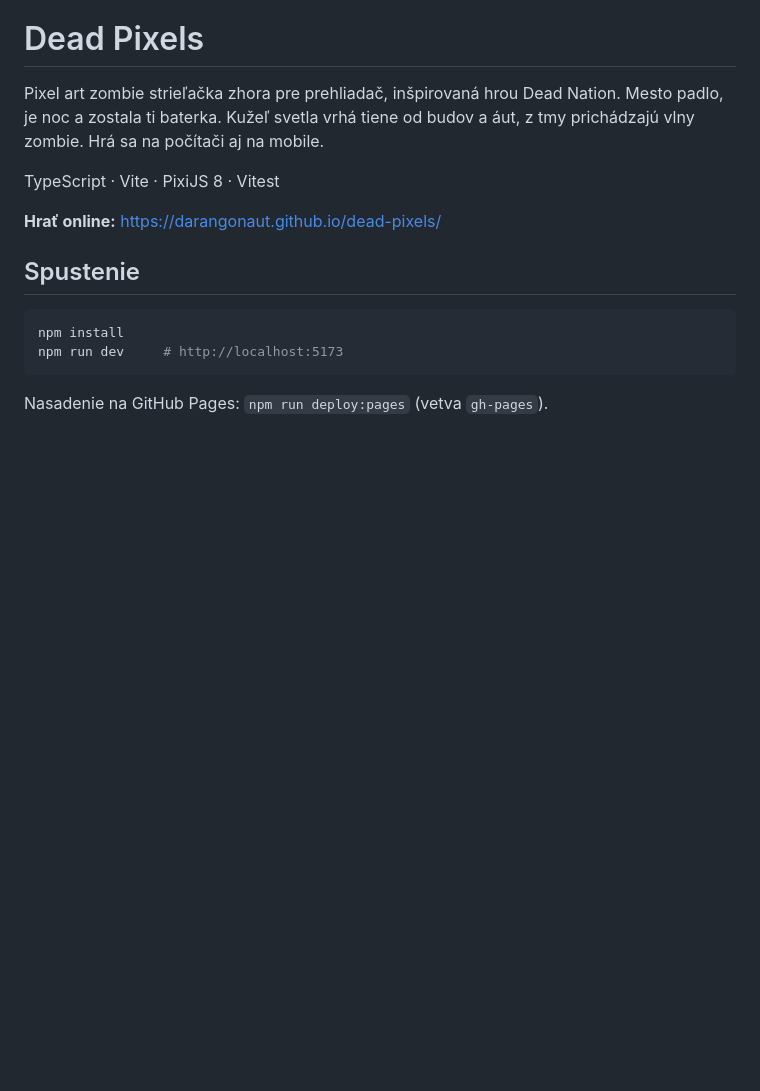
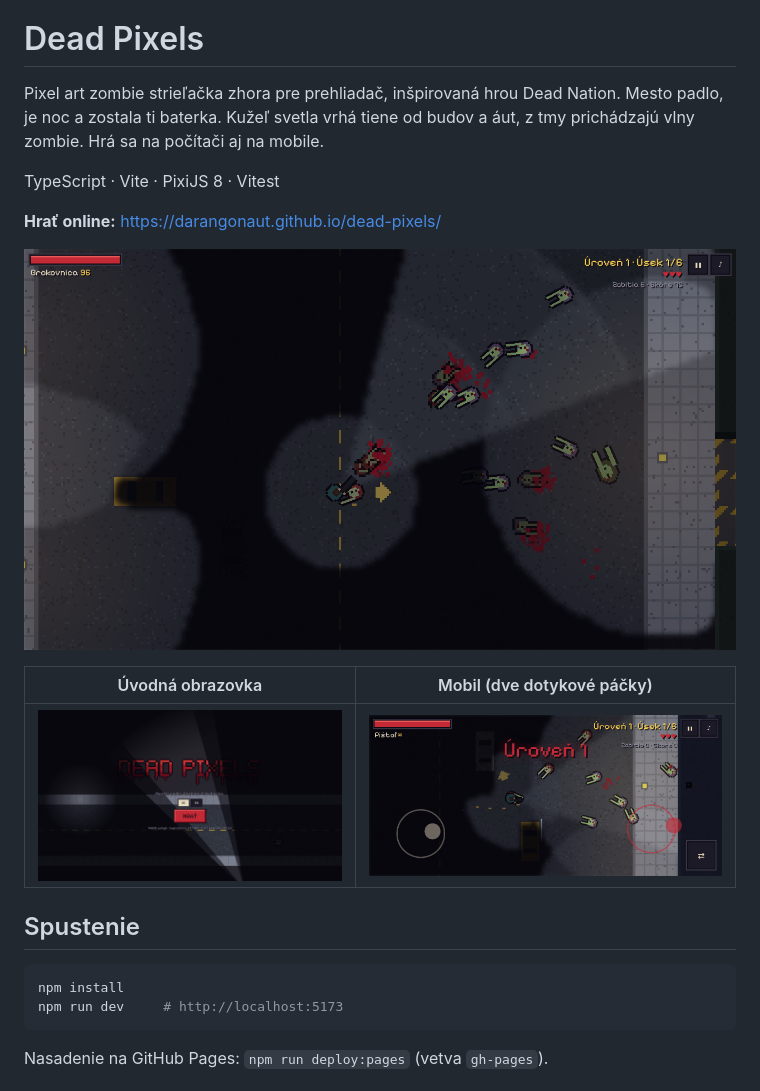
Before and after one commit to darangonaut/dead-pixels, a Markdown page: README.md, the part around the change. Drawn GitHub-style; pictures changed too: docs/screenshots/action.png (added), docs/screenshots/mobile.png (added), docs/screenshots/title.png (added); blank space fills up the shorter version.

Commit message:
README: obrázky z hry (horda v kuželi baterky, úvodná obrazovka, mobil)
Co-Authored-By: Claude Opus 5.5 <noreply@anthropic.com>
Claude-Session: https://claude.ai/code/session_01Rh6E1MXbNhhRiwvBzFcm3J

```diff
--- a/README.md
+++ b/README.md
@@ -7,6 +7,12 @@ zombie. Hrá sa na počítači aj na mobile.
 TypeScript · Vite · PixiJS 8 · Vitest
 
 **Hrať online:** https://darangonaut.github.io/dead-pixels/
+
+![Horda v kuželi baterky](docs/screenshots/action.png)
+
+| Úvodná obrazovka                                | Mobil (dve dotykové páčky)                    |
+| ----------------------------------------------- | --------------------------------------------- |
+| ![Úvodná obrazovka](docs/screenshots/title.png) | ![Hra na mobile](docs/screenshots/mobile.png) |
 
 ## Spustenie
 
```
